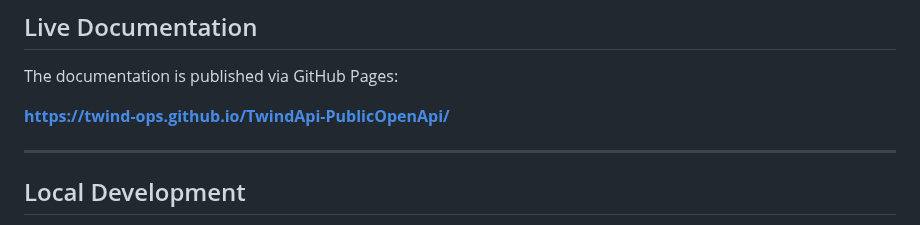
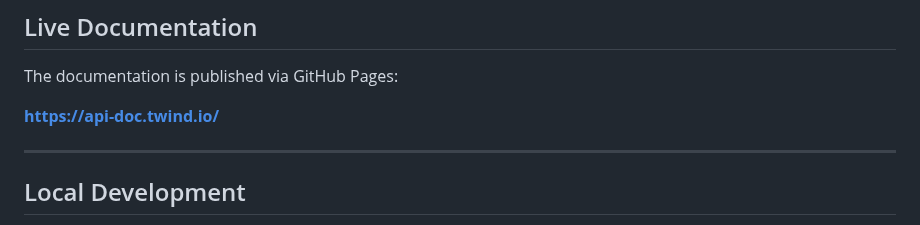
Before and after one commit to twind-ops/TwindApi-PublicOpenApi, a Markdown page: README.md, the part around the change. Drawn GitHub-style.

Commit message:
docs: update readme with aliased url

```diff
--- a/README.md
+++ b/README.md
@@ -28,7 +28,7 @@ This repository serves as the public-facing documentation for the Twind Access C
 
 The documentation is published via GitHub Pages:
 
-**[https://twind-ops.github.io/TwindApi-PublicOpenApi/](https://twind-ops.github.io/TwindApi-PublicOpenApi/)**
+**[https://api-doc.twind.io/](https://api-doc.twind.io/)**
 
 ---
 
```
